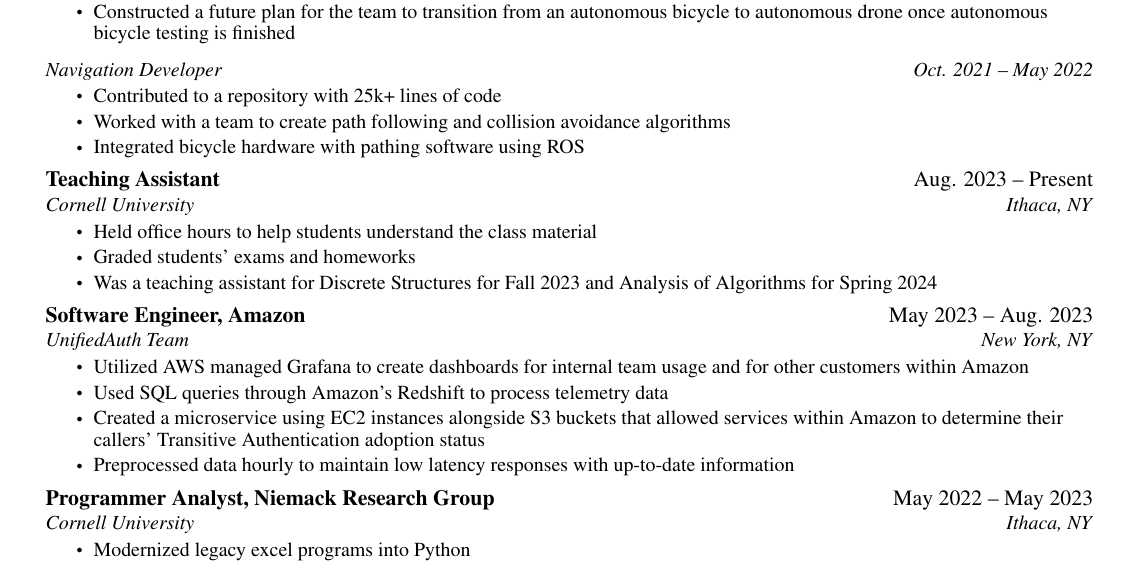
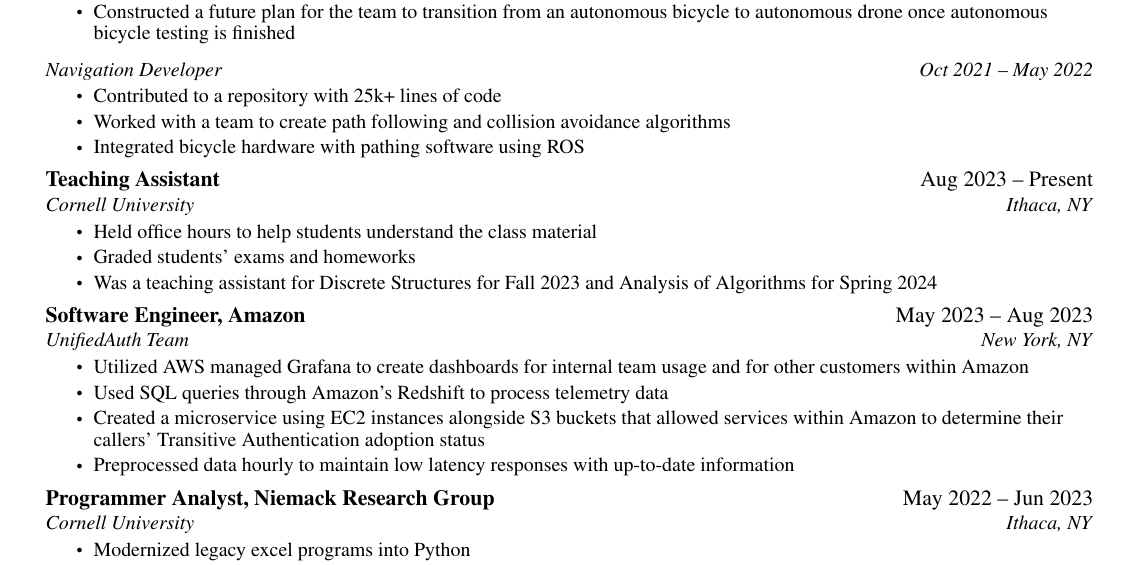
Before and after one commit to AriMirsky/Resume, a LaTeX CV (Resume.tex): part of the page, cut so that both start at the same text. Compiled offline with pdfLaTeX.

Commit message:
Consistency with linkedin dates

```diff
--- a/Resume.tex
+++ b/Resume.tex
@@ -164,14 +164,14 @@
 \resumeItem{Constructed a future plan for the team to transition from an autonomous bicycle to autonomous drone once autonomous bicycle testing is finished}
 \resumeItemListEnd
 
-\resumeSubSubheading{Navigation Developer}{Oct. 2021 -- May 2022}
+\resumeSubSubheading{Navigation Developer}{Oct 2021 -- May 2022}
 \resumeItemListStart
 \resumeItem{Contributed to a repository with 25k+ lines of code}
 \resumeItem{Worked with a team to create path following and collision avoidance algorithms}
 \resumeItem{Integrated bicycle hardware with pathing software using ROS}
 \resumeItemListEnd
 
-\resumeSubheading{Teaching Assistant}{Aug. 2023 -- Present}
+\resumeSubheading{Teaching Assistant}{Aug 2023 -- Present}
 {Cornell University}{Ithaca, NY}
 \resumeItemListStart
 \resumeItem{Held office hours to help students understand the class material}
@@ -189,7 +189,7 @@
 \resumeItemListEnd
 
 \resumeSubheading
-{Programmer Analyst, Niemack Research Group}{May 2022 -- May 2023}
+{Programmer Analyst, Niemack Research Group}{May 2022 -- Jun 2023}
 {Cornell University}{Ithaca, NY}
 \resumeItemListStart
 \resumeItem{Modernized legacy excel programs into Python}
```
Also changed, not shown: Resume.pdf, Resume.tex (2 more changed lines).
